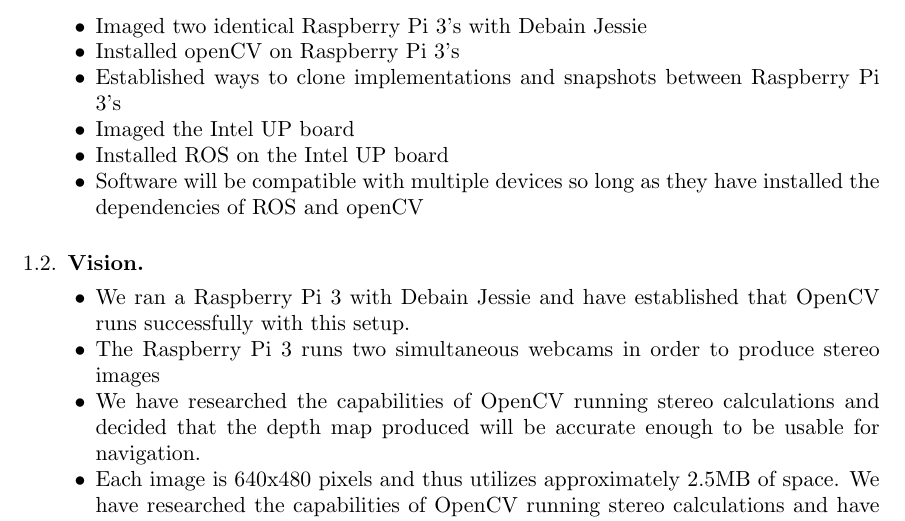
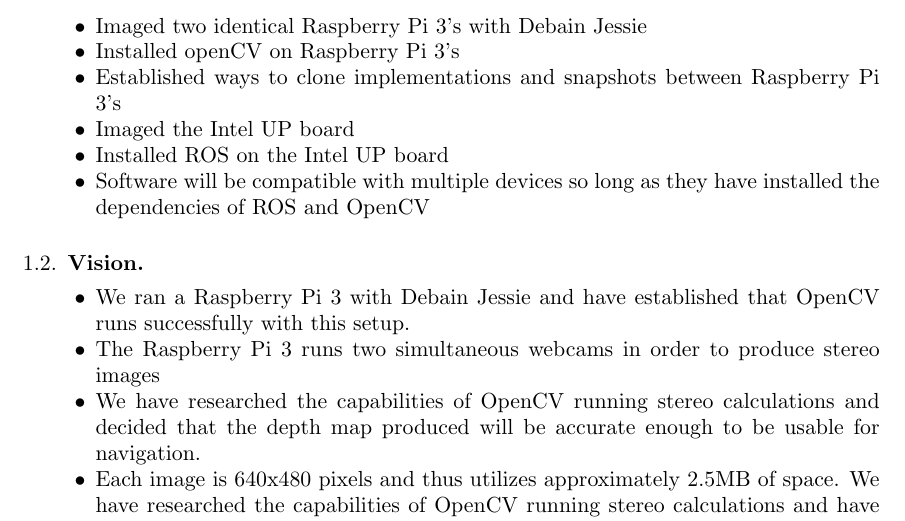
Before and after one commit to AdamVanHal/EECS753_Project, a LaTeX paper (midtermReport/report.tex): part of page 1 of 3, cut so that both start at the same text. Compiled offline with pdfLaTeX.

Commit message:
fixed capitalization

```diff
--- a/midtermReport/report.tex
+++ b/midtermReport/report.tex
@@ -23,7 +23,7 @@
 \item Established ways to clone implementations and snapshots between Raspberry Pi 3's
 \item Imaged the Intel UP board
 \item Installed ROS on the Intel UP board
-\item Software will be compatible with multiple devices so long as they have installed the dependencies of ROS and openCV
+\item Software will be compatible with multiple devices so long as they have installed the dependencies of ROS and OpenCV
 \end{itemize}
 
 \subsection{Vision}
```
